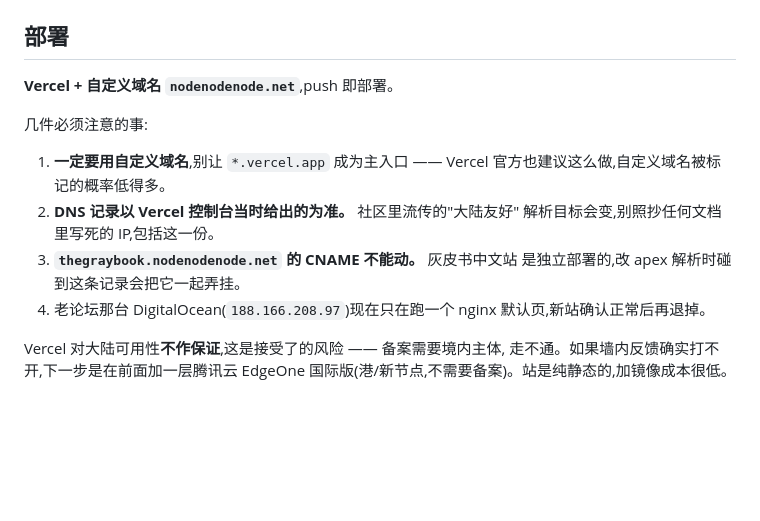
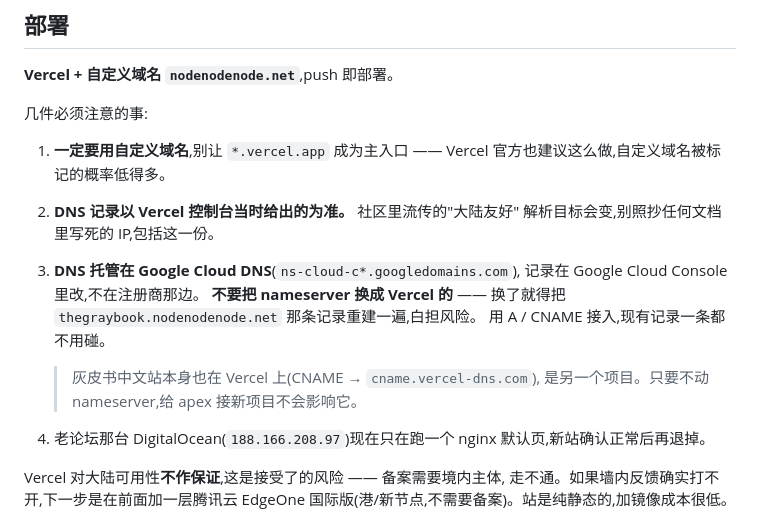
Before and after one commit to NodeNodeNode/nodenodenode.net, a Markdown page: README.md, the part around the change. Drawn GitHub-style; blank space fills up the shorter version.

Commit message:
修正 README 里关于 DNS 的错误说明
之前写着"灰皮书中文站是独立部署的,改 apex 会把它一起弄挂"——查了实际
DNS 才发现它本来就在 Vercel 上(CNAME → cname.vercel-dns.com),只是
另一个项目。那条警告的前提是错的。

真正该提醒的是别把 nameserver 换成 Vercel 的:DNS 托管在 Google Cloud
DNS,换 NS 就得重建灰皮书那条记录。用 A / CNAME 接入则一条现有记录都
不用动。

Co-Authored-By: Claude Opus 5 (1M context) <noreply@anthropic.com>

```diff
--- a/README.md
+++ b/README.md
@@ -213,8 +213,14 @@ JPEG 头像还原回 21×21 点阵再放大,去掉压缩噪点。
    官方也建议这么做,自定义域名被标记的概率低得多。
 2. **DNS 记录以 Vercel 控制台当时给出的为准。** 社区里流传的"大陆友好"
    解析目标会变,别照抄任何文档里写死的 IP,包括这一份。
-3. **`thegraybook.nodenodenode.net` 的 CNAME 不能动。** 灰皮书中文站
-   是独立部署的,改 apex 解析时碰到这条记录会把它一起弄挂。
+3. **DNS 托管在 Google Cloud DNS**(`ns-cloud-c*.googledomains.com`),
+   记录在 Google Cloud Console 里改,不在注册商那边。
+   **不要把 nameserver 换成 Vercel 的** —— 换了就得把
+   `thegraybook.nodenodenode.net` 那条记录重建一遍,白担风险。
+   用 A / CNAME 接入,现有记录一条都不用碰。
+
+   > 灰皮书中文站本身也在 Vercel 上(CNAME → `cname.vercel-dns.com`),
+   > 是另一个项目。只要不动 nameserver,给 apex 接新项目不会影响它。
 4. 老论坛那台 DigitalOcean(`188.166.208.97`)现在只在跑一个 nginx
    默认页,新站确认正常后再退掉。
 
```
